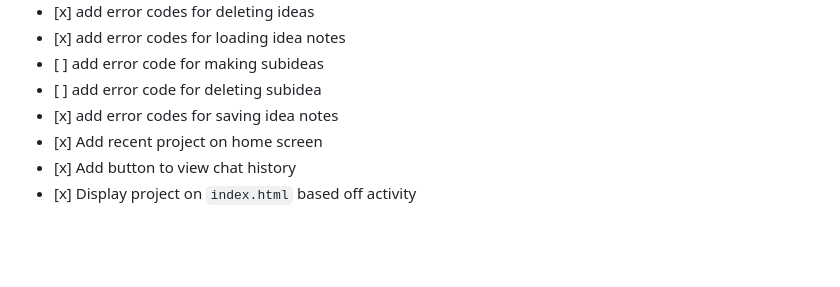
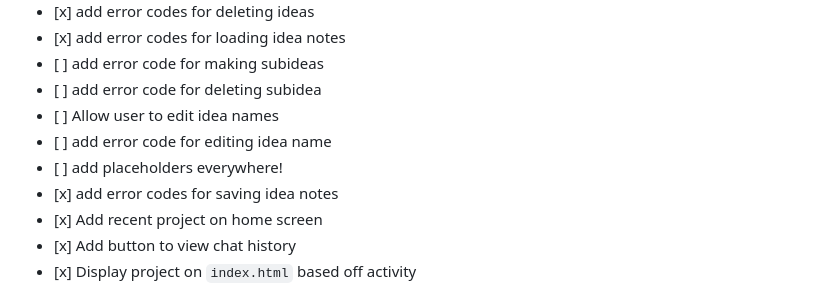
Before and after one commit to Mason-Dino/ProjectByte, a Markdown page: README.md, the part around the change. GitHub-like rendering; blank space fills up the shorter version.

Commit message:
update the v0.3.0 roadmap

```diff
--- a/README.md
+++ b/README.md
@@ -102,6 +102,9 @@ v0.3.0 - Global Features
 *    [x] add error codes for loading idea notes
 *    [ ] add error code for making subideas
 *    [ ] add error code for deleting subidea
+*    [ ] Allow user to edit idea names
+*    [ ] add error code for editing idea name
+*    [ ] add placeholders everywhere!
 *    [x] add error codes for saving idea notes
 *    [x] Add recent project on home screen
 *    [x] Add button to view chat history
```
